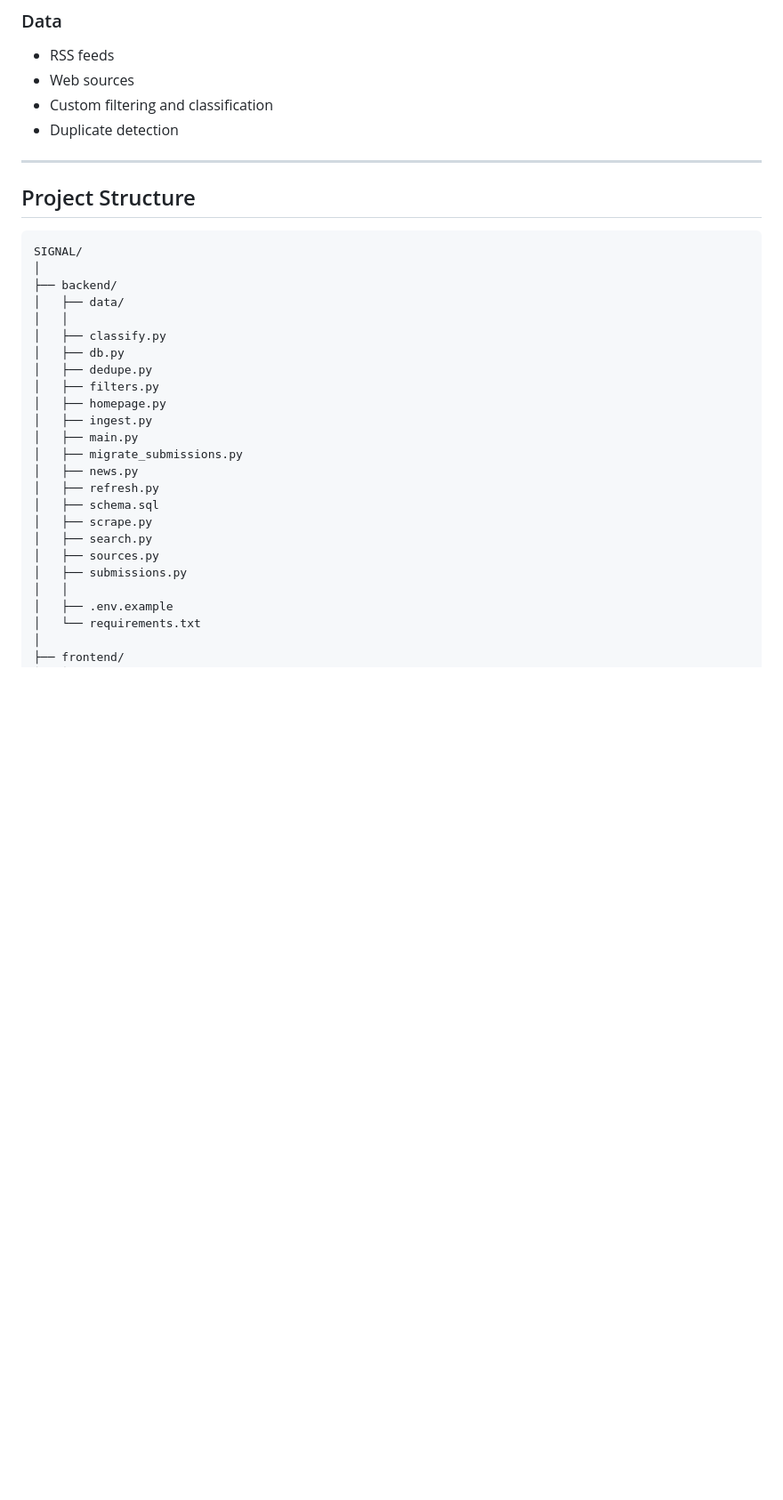
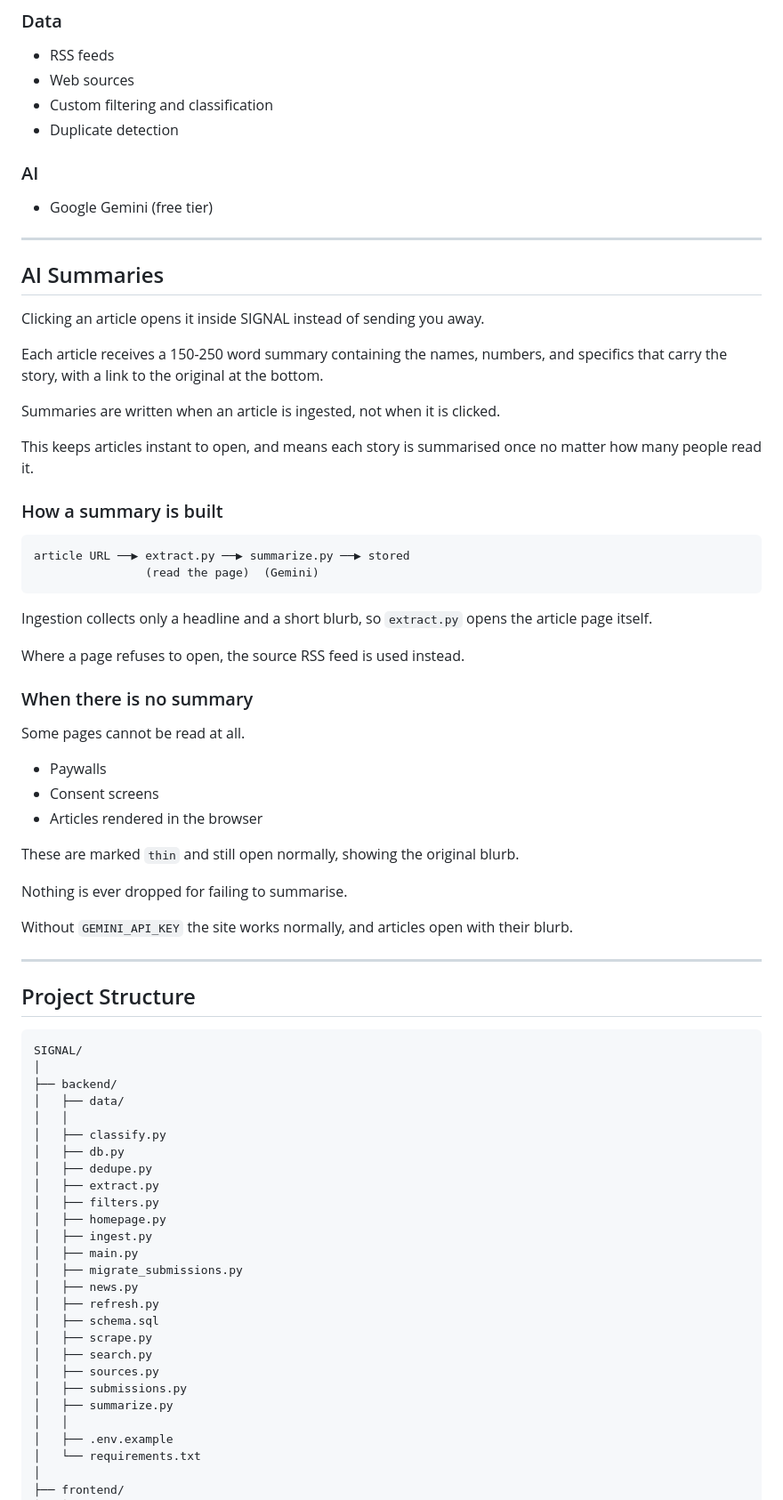
Before and after one commit to saarthak354/SIGNAL, a Markdown page: README.md, the part around one of its changes. Shown at 89% size. GitHub-like rendering; blank space fills up the shorter version.

Commit message:
Document summaries, theming and the responsive layout

````diff
--- a/README.md
+++ b/README.md
@@ -94,6 +97,47 @@ Discovery surfaces articles and discussions from external publishers and communi
 - Custom filtering and classification
 - Duplicate detection
 
+### AI
+
+- Google Gemini (free tier)
+
+---
+
+## AI Summaries
+
+Clicking an article opens it inside SIGNAL instead of sending you away.
+
+Each article receives a 150-250 word summary containing the names, numbers, and specifics that carry the story, with a link to the original at the bottom.
+
+Summaries are written when an article is ingested, not when it is clicked.
+
+This keeps articles instant to open, and means each story is summarised once no matter how many people read it.
+
+### How a summary is built
+
+```text
+article URL ──▶ extract.py ──▶ summarize.py ──▶ stored
+                (read the page)  (Gemini)
+```
+
+Ingestion collects only a headline and a short blurb, so `extract.py` opens the article page itself.
+
+Where a page refuses to open, the source RSS feed is used instead.
+
+### When there is no summary
+
+Some pages cannot be read at all.
+
+- Paywalls
+- Consent screens
+- Articles rendered in the browser
+
+These are marked `thin` and still open normally, showing the original blurb.
+
+Nothing is ever dropped for failing to summarise.
+
+Without `GEMINI_API_KEY` the site works normally, and articles open with their blurb.
+
 ---
 
 ## Project Structure
@@ -107,6 +151,7 @@ SIGNAL/
 │   ├── classify.py
 │   ├── db.py
 │   ├── dedupe.py
+│   ├── extract.py
 │   ├── filters.py
 │   ├── homepage.py
 │   ├── ingest.py
@@ -119,6 +164,7 @@ SIGNAL/
 │   ├── search.py
 │   ├── sources.py
 │   ├── submissions.py
+│   ├── summarize.py
 │   │
 │   ├── .env.example
 │   └── requirements.txt
````
Also changed, not shown: other parts of README.md (+28 -1 lines).
